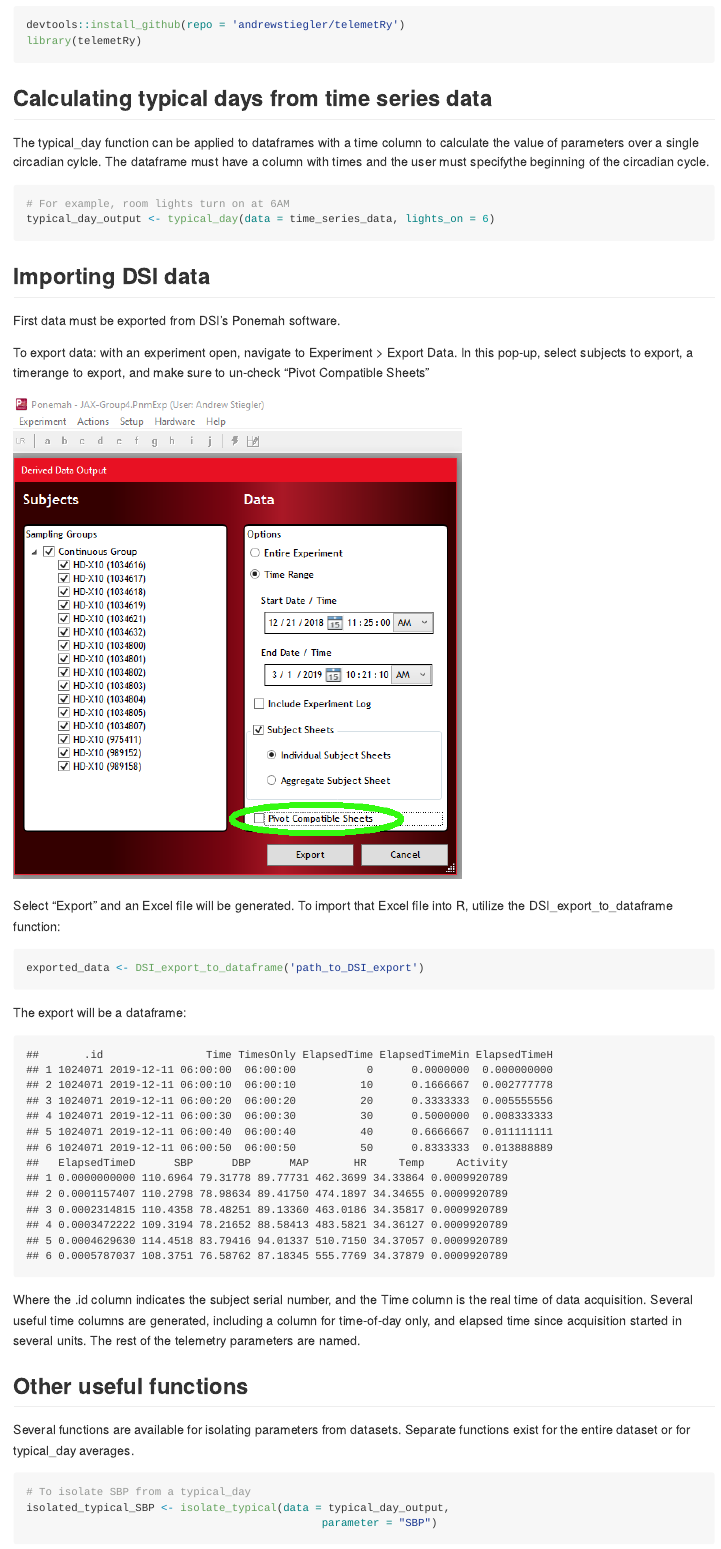
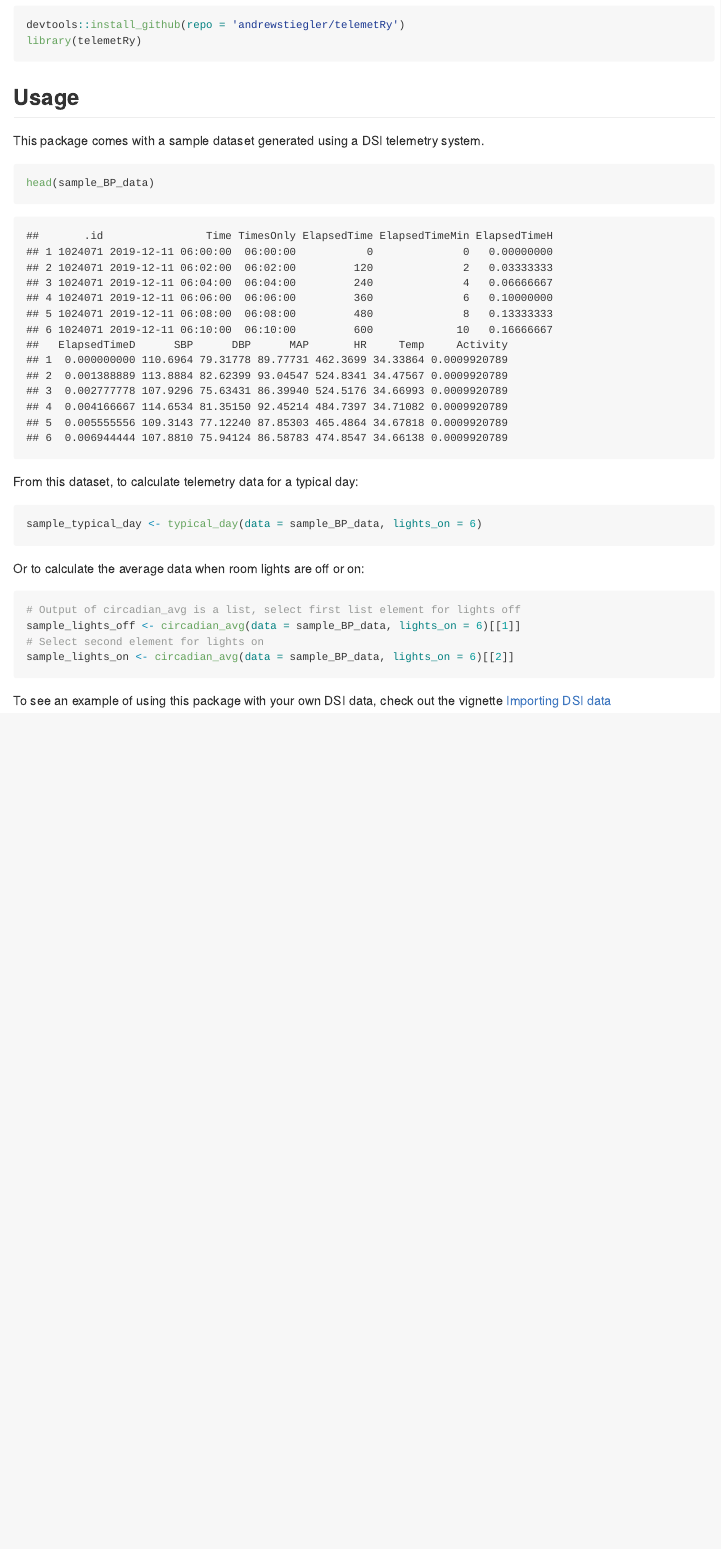
Before and after one commit to andrewstiegler/telemetRy, an R Markdown document (README.Rmd): the page in a window 1100 px wide, from 640 px down before the commit and from 660 px down after it, so that both start at the same text. The pictures show the output file README.md that the author committed with the source, drawn offline in the style of GitHub.

Commit message:
Updated README to be shorter, move DSI export to vignette

````diff
--- a/README.Rmd
+++ b/README.Rmd
@@ -34,47 +34,25 @@ devtools::install_github(repo = 'andrewstiegler/telemetRy')
 library(telemetRy)
 ```
 
-## Calculating typical days from time series data
-The typical_day function can be applied to dataframes with a time column to
-calculate the value of parameters over a single circadian cylcle. The dataframe
-must have a column with times and the user must specifythe beginning of the
-circadian cycle.
-```{r eval=FALSE}
-# For example, room lights turn on at 6AM
-typical_day_output <- typical_day(data = time_series_data, lights_on = 6)
+## Usage
+This package comes with a sample dataset generated using a DSI telemetry system.
+```{r}
+head(sample_BP_data)
+```
+
+From this dataset, to calculate telemetry data for a typical day:
+```{r}
+sample_typical_day <- typical_day(data = sample_BP_data, lights_on = 6)
+```
+
+Or to calculate the average data when room lights are off or on:
+```{r}
+# Output of circadian_avg is a list, select first list element for lights off
+sample_lights_off <- circadian_avg(data = sample_BP_data, lights_on = 6)[[1]]
+# Select second element for lights on
+sample_lights_on <- circadian_avg(data = sample_BP_data, lights_on = 6)[[2]]
 ```
 
 
-## Importing DSI data
-First data must be exported from DSI's Ponemah software.
-
-To export data: with an experiment open, navigate to Experiment > Export Data.
-In this pop-up, select subjects to export, a timerange to export, and make sure
-to un-check "Pivot Compatible Sheets"
-
-![Screenshot of DSI Ponemah export screen](images/ponemah_export_pivot.png)
-
-
-
-Select "Export" and an Excel file will be generated. To import that Excel file
-into R, utilize the DSI_export_to_dataframe function:
-```{r eval=FALSE}
-exported_data <- DSI_export_to_dataframe('path_to_DSI_export')
-```
-
-The export will be a dataframe:
-```{r echo=FALSE}
-head(sample_BP_data)
-```
-Where the .id column indicates the subject serial number, and the Time column
-is the real time of data acquisition. Several useful time columns are generated,
-including a column for time-of-day only, and elapsed time since acquisition
-started in several units. The rest of the telemetry parameters are named.
-
-## Other useful functions
-Several functions are available for isolating parameters from datasets.
-Separate functions exist for the entire dataset or for typical_day averages.
-```{r eval=FALSE}
-# To isolate SBP from a typical_day
-isolated_typical_SBP <- isolate_typical(data = typical_day_output,
-                                              parameter = "SBP")
+To see an example of using this package with your own DSI data, check out the
+vignette [Importing DSI data](doc/DSI_import.html)
````
Also changed, not shown: README.md, README.Rmd (24 more changed lines).
